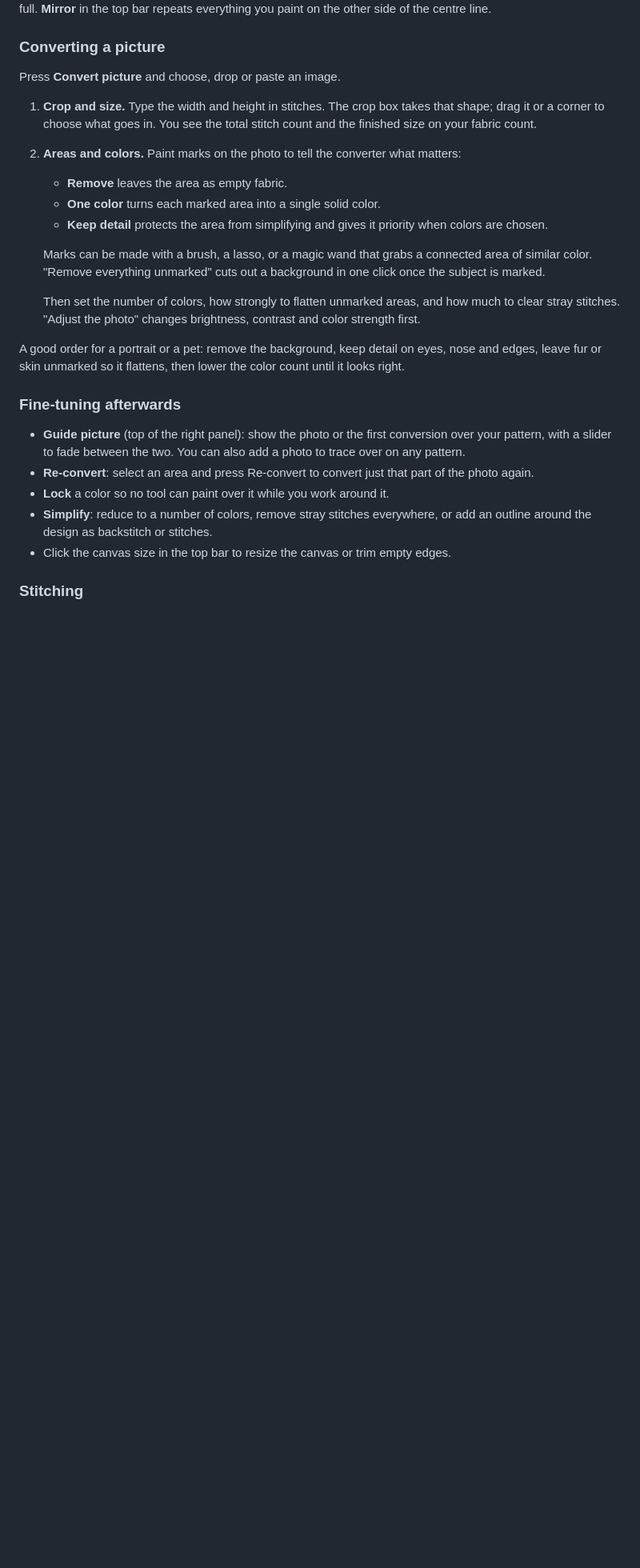
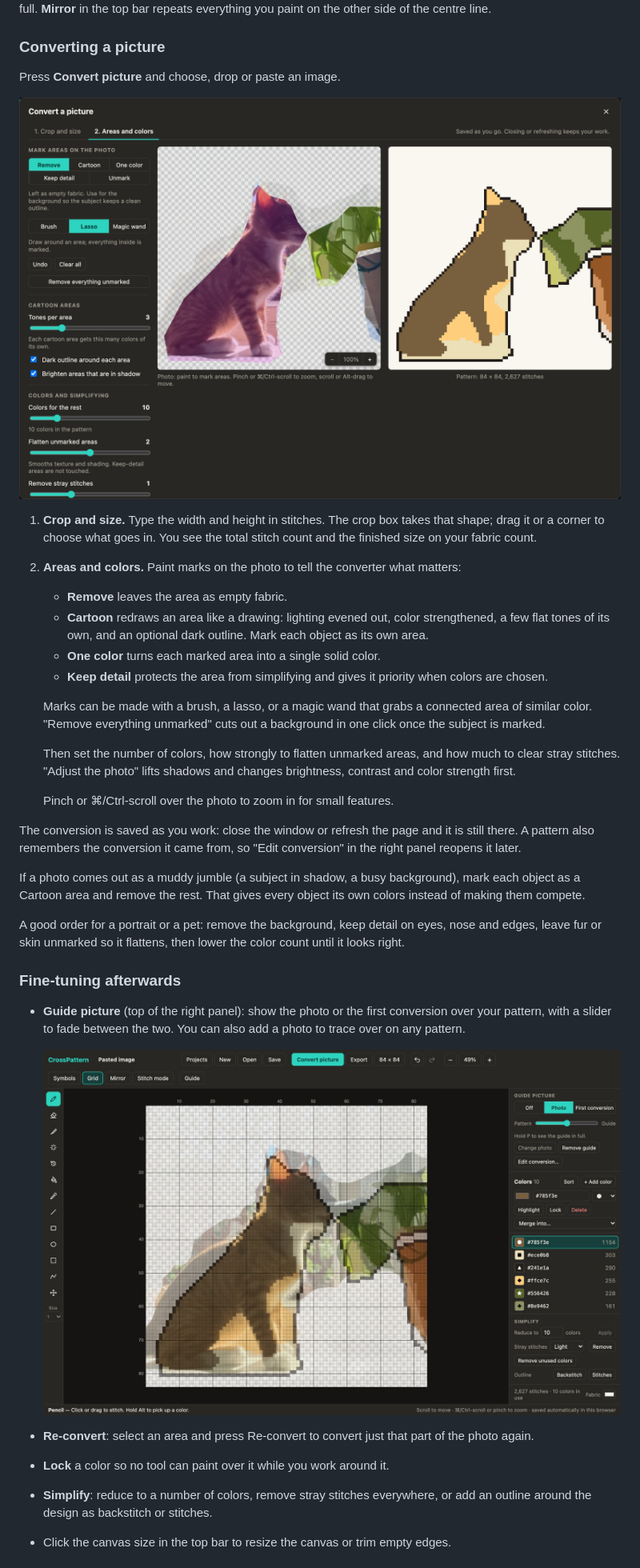
Before and after one commit to lbare/CrossPattern, a Markdown page: README.md, the part around one of its changes. Shown at 80% size. Rendered like a GitHub page; pictures changed too: docs/convert.png (added), docs/guide-photo.jpg (added); blank space fills up the shorter version.

```diff
--- a/README.md
+++ b/README.md
@@ -53,10 +55,14 @@ picture in full. **Mirror** in the top bar repeats everything you paint on the o
 
 Press **Convert picture** and choose, drop or paste an image.
 
+![Marking a photo: the kitten, plant and pot are cartoon areas and the background is removed](docs/convert.png)
+
 1. **Crop and size.** Type the width and height in stitches. The crop box takes that shape; drag it or a corner
    to choose what goes in. You see the total stitch count and the finished size on your fabric count.
 2. **Areas and colors.** Paint marks on the photo to tell the converter what matters:
    - **Remove** leaves the area as empty fabric.
+   - **Cartoon** redraws an area like a drawing: lighting evened out, color strengthened, a few flat tones of
+     its own, and an optional dark outline. Mark each object as its own area.
    - **One color** turns each marked area into a single solid color.
    - **Keep detail** protects the area from simplifying and gives it priority when colors are chosen.
 
@@ -64,7 +70,15 @@ Press **Convert picture** and choose, drop or paste an image.
    "Remove everything unmarked" cuts out a background in one click once the subject is marked.
 
    Then set the number of colors, how strongly to flatten unmarked areas, and how much to clear stray stitches.
-   "Adjust the photo" changes brightness, contrast and color strength first.
+   "Adjust the photo" lifts shadows and changes brightness, contrast and color strength first.
+
+   Pinch or ⌘/Ctrl-scroll over the photo to zoom in for small features.
+
+The conversion is saved as you work: close the window or refresh the page and it is still there. A pattern
+also remembers the conversion it came from, so "Edit conversion" in the right panel reopens it later.
+
+If a photo comes out as a muddy jumble (a subject in shadow, a busy background), mark each object as a
+Cartoon area and remove the rest. That gives every object its own colors instead of making them compete.
 
 A good order for a portrait or a pet: remove the background, keep detail on eyes, nose and edges, leave fur or
 skin unmarked so it flattens, then lower the color count until it looks right.
@@ -73,6 +87,9 @@ skin unmarked so it flattens, then lower the color count until it looks right.
 
 - **Guide picture** (top of the right panel): show the photo or the first conversion over your pattern, with a
   slider to fade between the two. You can also add a photo to trace over on any pattern.
+
+  ![The original photo faded over the pattern](docs/guide-photo.jpg)
+
 - **Re-convert**: select an area and press Re-convert to convert just that part of the photo again.
 - **Lock** a color so no tool can paint over it while you work around it.
 - **Simplify**: reduce to a number of colors, remove stray stitches everywhere, or add an outline around the
```
Also changed, not shown: other parts of README.md (+10 -5 lines), docs/editor.png (added), docs/stitch-mode.png (added), 10 other files.
